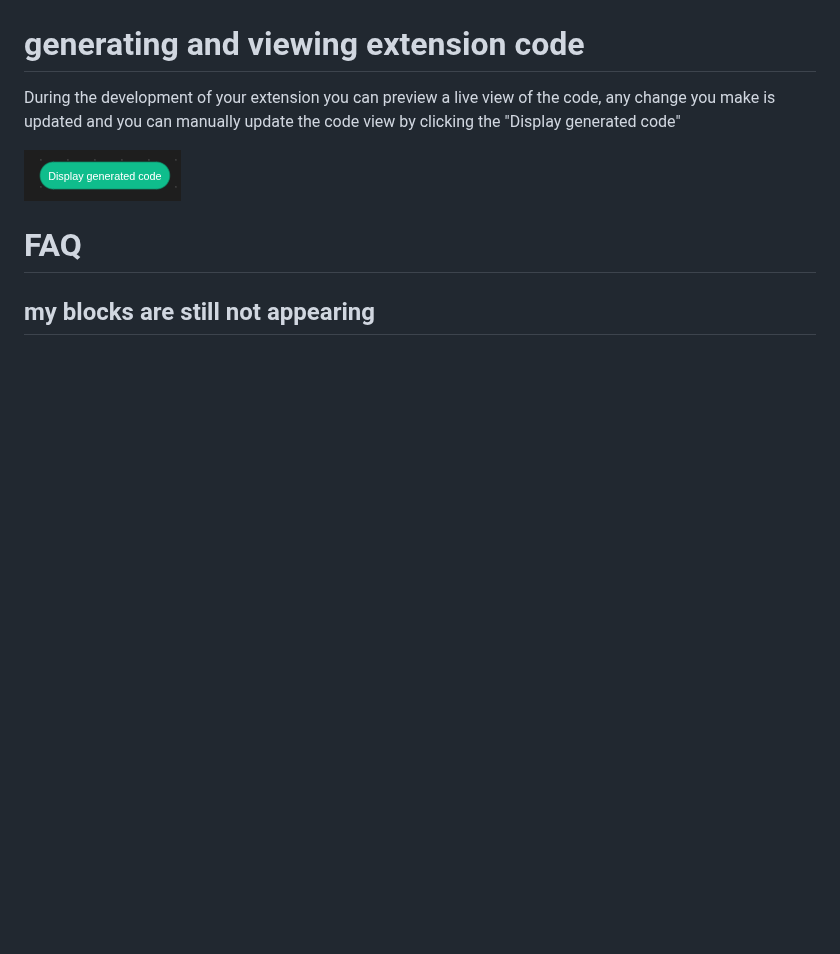
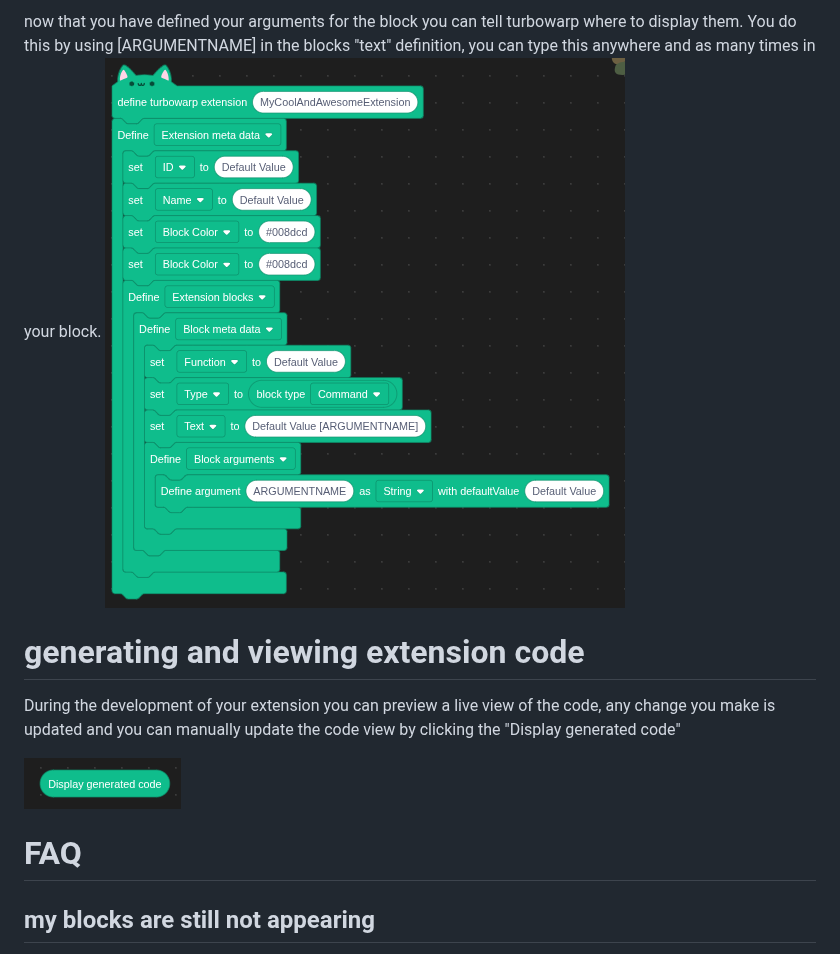
Before and after one commit to dreamForge-forging-our-dreams-in-tech/Gryffindor-Extensions, a Markdown page: Extension builder/documentation.md, the part around one of its changes. Drawn GitHub-style; pictures changed too: Extension builder/image-18.png (added); blank space fills up the shorter version.

Commit message:
added blocks for defining block arguments and the documentation for them

```diff
--- a/Extension builder/documentation.md
+++ b/Extension builder/documentation.md
@@ -52,3 +68,7 @@ You can set the type of the block using to block type reporter block.
+now that you have defined your arguments for the block you can tell turbowarp where to display them.
+You do this by using [ARGUMENTNAME] in the blocks "text" definition, you can type this anywhere and as many times in your block.
+![alt text](image-18.png)
+
 # generating and viewing extension code
 During the development of your extension you can preview a live view of the code, any change you make is updated and you can manually update the code view by clicking the "Display generated code"
 
```
Also changed, not shown: other parts of Extension builder/documentation.md (+16 -0 lines), Extension builder/image-16.png (added), Extension builder/image-17.png (added), 1 other file.
